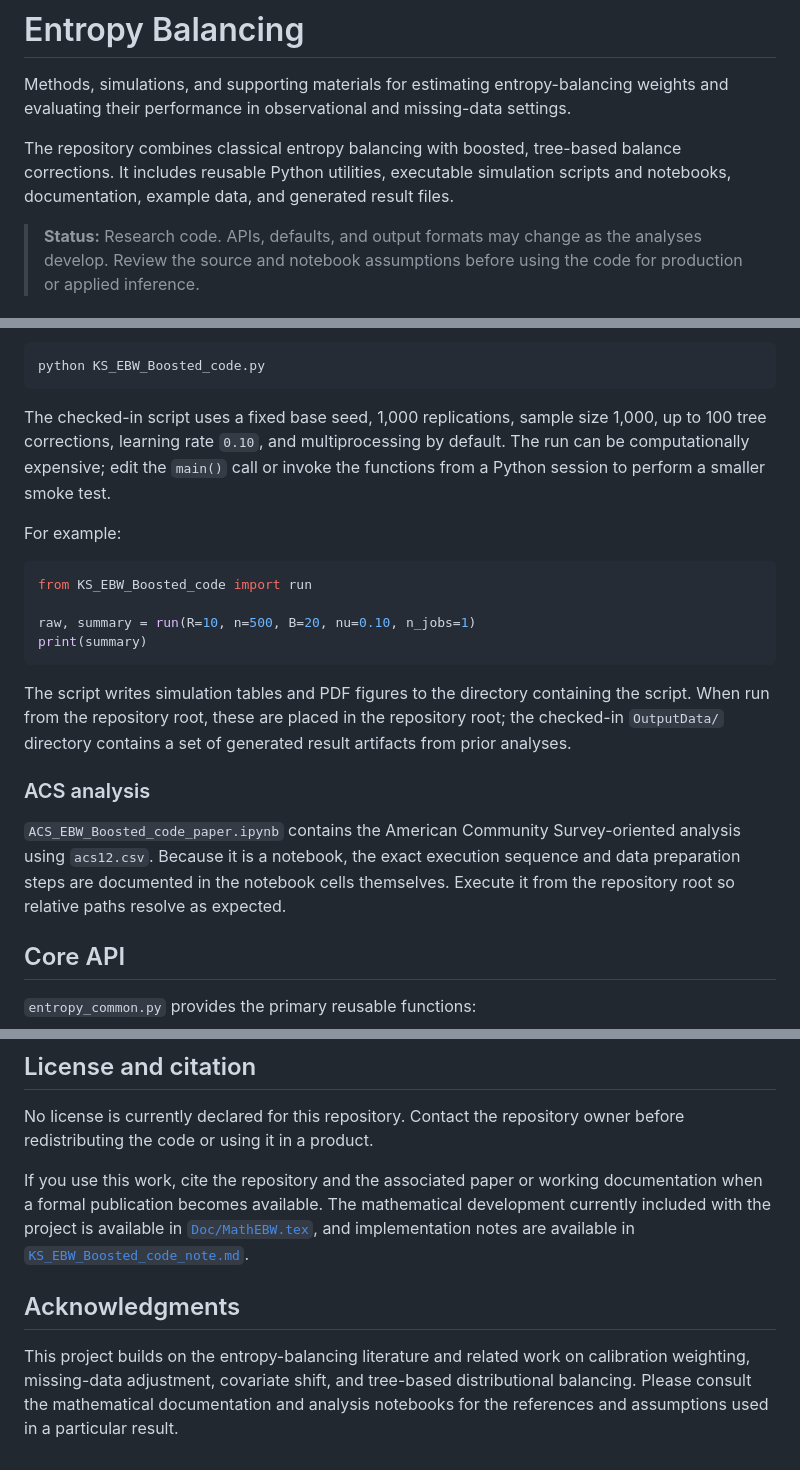
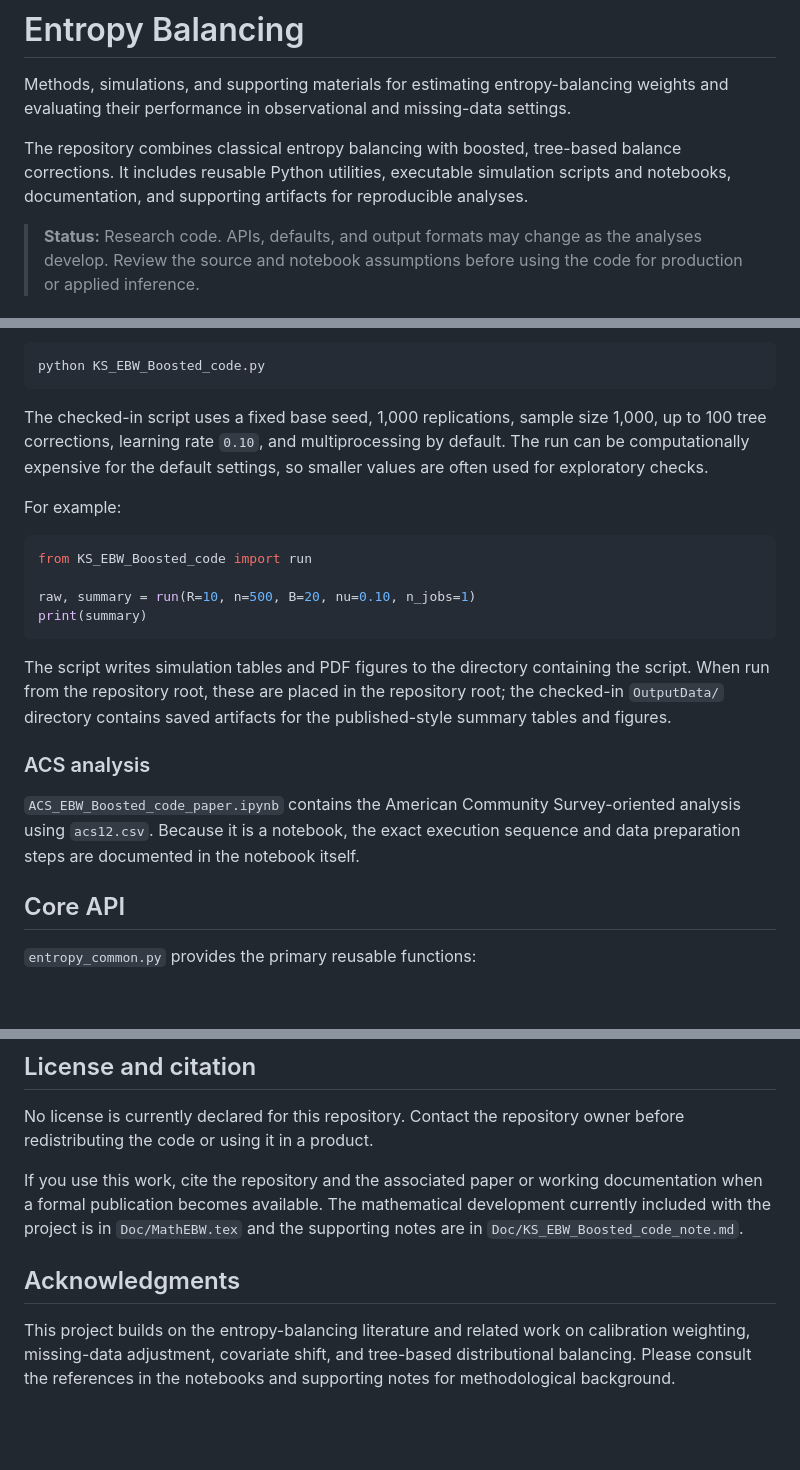
Before and after one commit to servantjoseph/Entropy_Balancing, a Markdown page: README.md, 3 parts joined by grey strips. Rendered like a GitHub page; blank space fills up the shorter version.

````diff
--- a/README.md
+++ b/README.md
@@ -2,7 +2,7 @@
 
 Methods, simulations, and supporting materials for estimating entropy-balancing weights and evaluating their performance in observational and missing-data settings.
 
-The repository combines classical entropy balancing with boosted, tree-based balance corrections. It includes reusable Python utilities, executable simulation scripts and notebooks, documentation, example data, and generated result files.
+The repository combines classical entropy balancing with boosted, tree-based balance corrections. It includes reusable Python utilities, executable simulation scripts and notebooks, documentation, and supporting artifacts for reproducible analyses.
 
 > **Status:** Research code. APIs, defaults, and output formats may change as the analyses develop. Review the source and notebook assumptions before using the code for production or applied inference.
 
@@ -156,7 +157,7 @@ Run it with:
 python KS_EBW_Boosted_code.py
 ```
 
-The checked-in script uses a fixed base seed, 1,000 replications, sample size 1,000, up to 100 tree corrections, learning rate `0.10`, and multiprocessing by default. The run can be computationally expensive; edit the `main()` call or invoke the functions from a Python session to perform a smaller smoke test.
+The checked-in script uses a fixed base seed, 1,000 replications, sample size 1,000, up to 100 tree corrections, learning rate `0.10`, and multiprocessing by default. The run can be computationally expensive for the default settings, so smaller values are often used for exploratory checks.
 
 For example:
 
@@ -167,11 +168,11 @@ raw, summary = run(R=10, n=500, B=20, nu=0.10, n_jobs=1)
 print(summary)
 ```
 
-The script writes simulation tables and PDF figures to the directory containing the script. When run from the repository root, these are placed in the repository root; the checked-in `OutputData/` directory contains a set of generated result artifacts from prior analyses.
+The script writes simulation tables and PDF figures to the directory containing the script. When run from the repository root, these are placed in the repository root; the checked-in `OutputData/` directory contains saved artifacts for the published-style summary tables and figures.
 
 ### ACS analysis
 
-`ACS_EBW_Boosted_code_paper.ipynb` contains the American Community Survey-oriented analysis using `acs12.csv`. Because it is a notebook, the exact execution sequence and data preparation steps are documented in the notebook cells themselves. Execute it from the repository root so relative paths resolve as expected.
+`ACS_EBW_Boosted_code_paper.ipynb` contains the American Community Survey-oriented analysis using `acs12.csv`. Because it is a notebook, the exact execution sequence and data preparation steps are documented in the notebook itself.
 
 ## Core API
 
@@ -246,8 +247,8 @@ Suggestions, bug reports, and improvements are welcome through GitHub issues and
 
 No license is currently declared for this repository. Contact the repository owner before redistributing the code or using it in a product.
 
-If you use this work, cite the repository and the associated paper or working documentation when a formal publication becomes available. The mathematical development currently included with the project is available in [`Doc/MathEBW.tex`](Doc/MathEBW.tex), and implementation notes are available in [`KS_EBW_Boosted_code_note.md`](KS_EBW_Boosted_code_note.md).
+If you use this work, cite the repository and the associated paper or working documentation when a formal publication becomes available. The mathematical development currently included with the project is in `Doc/MathEBW.tex` and the supporting notes are in `Doc/KS_EBW_Boosted_code_note.md`.
 
 ## Acknowledgments
 
-This project builds on the entropy-balancing literature and related work on calibration weighting, missing-data adjustment, covariate shift, and tree-based distributional balancing. Please consult the mathematical documentation and analysis notebooks for the references and assumptions used in a particular result.
+This project builds on the entropy-balancing literature and related work on calibration weighting, missing-data adjustment, covariate shift, and tree-based distributional balancing. Please consult the references in the notebooks and supporting notes for methodological background.
````
Also changed, not shown: other parts of README.md (+16 -15 lines).
